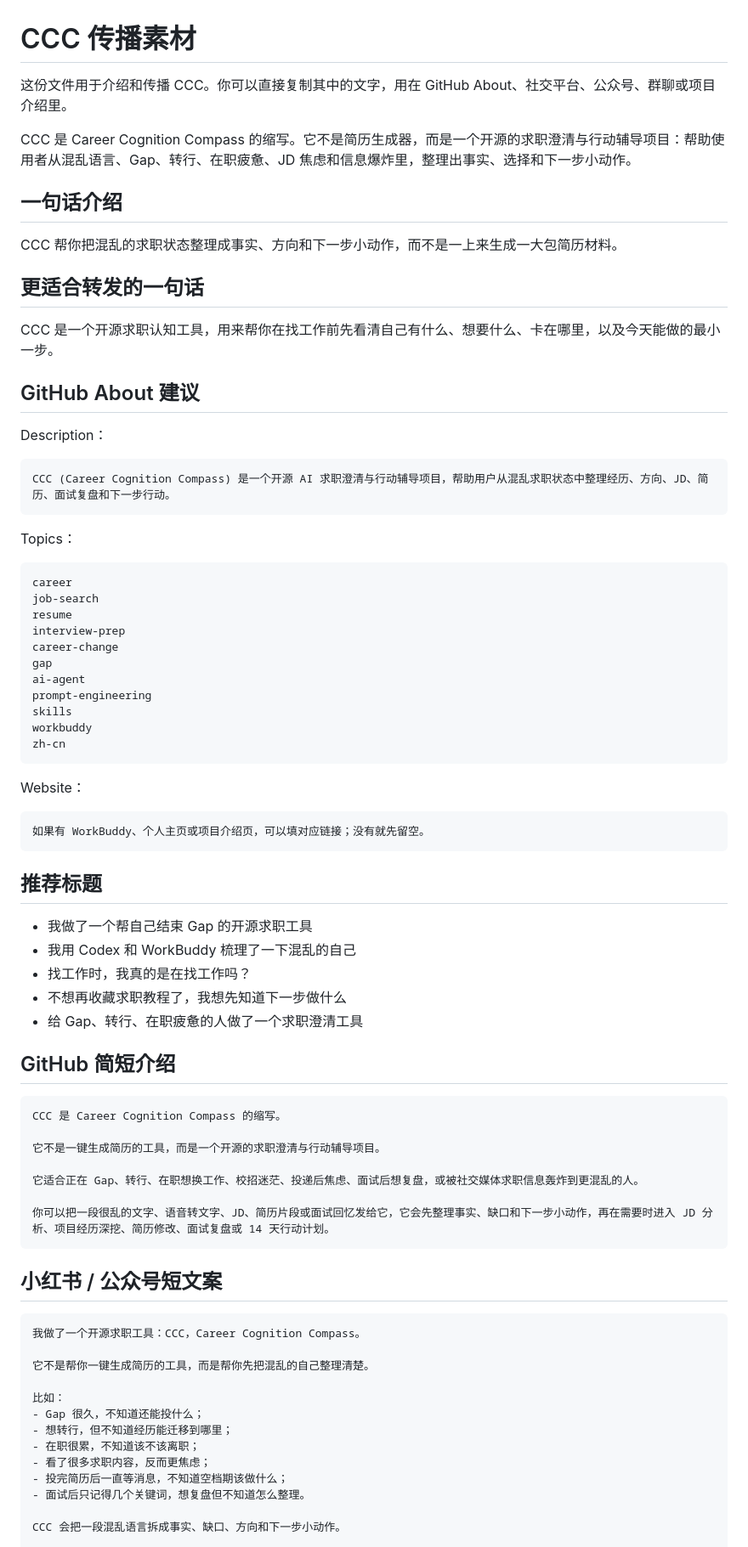
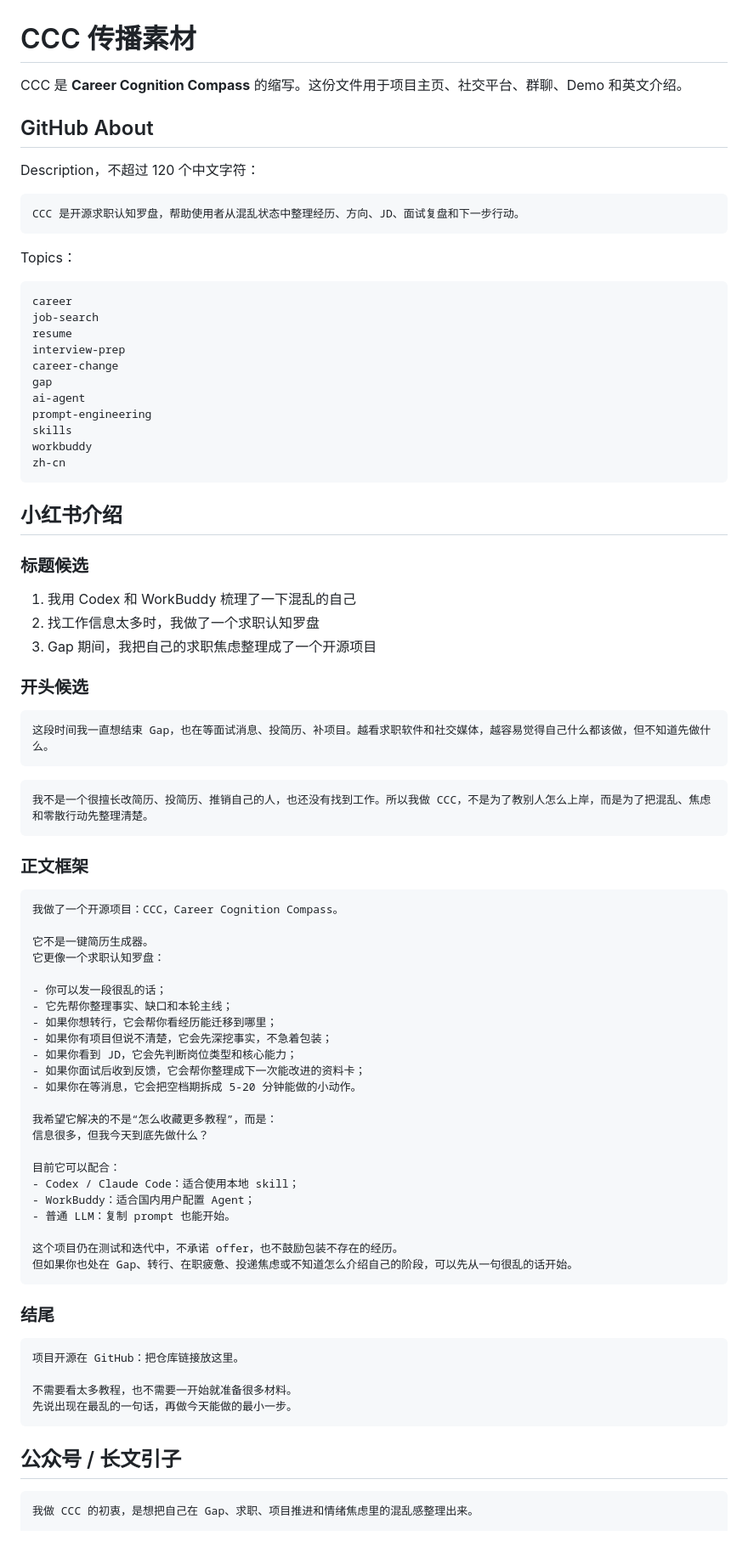
Before and after one commit to Errno722/CCC-career-cognition-compass, a Markdown page: SHARE.md, the part around one of its changes. Shown at 85% size. Drawn GitHub-style.

Commit message:
docs: prepare CCC sharing materials

````diff
--- a/SHARE.md
+++ b/SHARE.md
@@ -1,23 +1,13 @@
 # CCC 传播素材
 
-这份文件用于介绍和传播 CCC。你可以直接复制其中的文字，用在 GitHub About、社交平台、公众号、群聊或项目介绍里。
+CCC 是 **Career Cognition Compass** 的缩写。这份文件用于项目主页、社交平台、群聊、Demo 和英文介绍。
 
-CCC 是 Career Cognition Compass 的缩写。它不是简历生成器，而是一个开源的求职澄清与行动辅导项目：帮助使用者从混乱语言、Gap、转行、在职疲惫、JD 焦虑和信息爆炸里，整理出事实、选择和下一步小动作。
+## GitHub About
 
-## 一句话介绍
-
-CCC 帮你把混乱的求职状态整理成事实、方向和下一步小动作，而不是一上来生成一大包简历材料。
-
-## 更适合转发的一句话
-
-CCC 是一个开源求职认知工具，用来帮你在找工作前先看清自己有什么、想要什么、卡在哪里，以及今天能做的最小一步。
-
-## GitHub About 建议
-
-Description：
+Description，不超过 120 个中文字符：
 
 ```text
-CCC (Career Cognition Compass) 是一个开源 AI 求职澄清与行动辅导项目，帮助用户从混乱求职状态中整理经历、方向、JD、简历、面试复盘和下一步行动。
+CCC 是开源求职认知罗盘，帮助使用者从混乱状态中整理经历、方向、JD、面试复盘和下一步行动。
 ```
 
 Topics：
@@ -36,46 +26,63 @@ workbuddy
 zh-cn
 ```
 
-Website：
+## 小红书介绍
+
+### 标题候选
+
+1. 我用 Codex 和 WorkBuddy 梳理了一下混乱的自己
+2. 找工作信息太多时，我做了一个求职认知罗盘
+3. Gap 期间，我把自己的求职焦虑整理成了一个开源项目
+
+### 开头候选
 
 ```text
-如果有 WorkBuddy、个人主页或项目介绍页，可以填对应链接；没有就先留空。
+这段时间我一直想结束 Gap，也在等面试消息、投简历、补项目。越看求职软件和社交媒体，越容易觉得自己什么都该做，但不知道先做什么。
 ```
 
-## 推荐标题
+```text
+我不是一个很擅长改简历、投简历、推销自己的人，也还没有找到工作。所以我做 CCC，不是为了教别人怎么上岸，而是为了把混乱、焦虑和零散行动先整理清楚。
+```
 
-- 我做了一个帮自己结束 Gap 的开源求职工具
-- 我用 Codex 和 WorkBuddy 梳理了一下混乱的自己
-- 找工作时，我真的是在找工作吗？
-- 不想再收藏求职教程了，我想先知道下一步做什么
-- 给 Gap、转行、在职疲惫的人做了一个求职澄清工具
-
-## GitHub 简短介绍
+### 正文框架
 
 ```text
-CCC 是 Career Cognition Compass 的缩写。
+我做了一个开源项目：CCC，Career Cognition Compass。
 
-它不是一键生成简历的工具，而是一个开源的求职澄清与行动辅导项目。
+它不是一键简历生成器。
+它更像一个求职认知罗盘：
 
-它适合正在 Gap、转行、在职想换工作、校招迷茫、投递后焦虑、面试后想复盘，或被社交媒体求职信息轰炸到更混乱的人。
+- 你可以发一段很乱的话；
+- 它先帮你整理事实、缺口和本轮主线；
+- 如果你想转行，它会帮你看经历能迁移到哪里；
+- 如果你有项目但说不清楚，它会先深挖事实，不急着包装；
+- 如果你看到 JD，它会先判断岗位类型和核心能力；
+- 如果你面试后收到反馈，它会帮你整理成下一次能改进的资料卡；
+- 如果你在等消息，它会把空档期拆成 5-20 分钟能做的小动作。
 
-你可以把一段很乱的文字、语音转文字、JD、简历片段或面试回忆发给它，它会先整理事实、缺口和下一步小动作，再在需要时进入 JD 分析、项目经历深挖、简历修改、面试复盘或 14 天行动计划。
+我希望它解决的不是“怎么收藏更多教程”，而是：
+信息很多，但我今天到底先做什么？
+
+目前它可以配合：
+- Codex / Claude Code：适合使用本地 skill；
+- WorkBuddy：适合国内用户配置 Agent；
+- 普通 LLM：复制 prompt 也能开始。
+
+这个项目仍在测试和迭代中，不承诺 offer，也不鼓励包装不存在的经历。
+但如果你也处在 Gap、转行、在职疲惫、投递焦虑或不知道怎么介绍自己的阶段，可以先从一句很乱的话开始。
 ```
 
-## 小红书 / 公众号短文案
+### 结尾
 
 ```text
-我做了一个开源求职工具：CCC，Career Cognition Compass。
+项目开源在 GitHub：把仓库链接放这里。
 
-它不是帮你一键生成简历的工具，而是帮你先把混乱的自己整理清楚。
+不需要看太多教程，也不需要一开始就准备很多材料。
+先说出现在最乱的一句话，再做今天能做的最小一步。
+```
 
-比如：
-- Gap 很久，不知道还能投什么；
-- 想转行，但不知道经历能迁移到哪里；
-- 在职很累，不知道该不该离职；
-- 看了很多求职内容，反而更焦虑；
-- 投完简历后一直等消息，不知道空档期该做什么；
-- 面试后只记得几个关键词，想复盘但不知道怎么整理。
+## 公众号 / 长文引子
 
-CCC 会把一段混乱语言拆成事实、缺口、方向和下一步小动作。
+```text
+我做 CCC 的初衷，是想把自己在 Gap、求职、项目推进和情绪焦虑里的混乱感整理出来。
 
````
Also changed, not shown: other parts of SHARE.md (+16 -15 lines).
